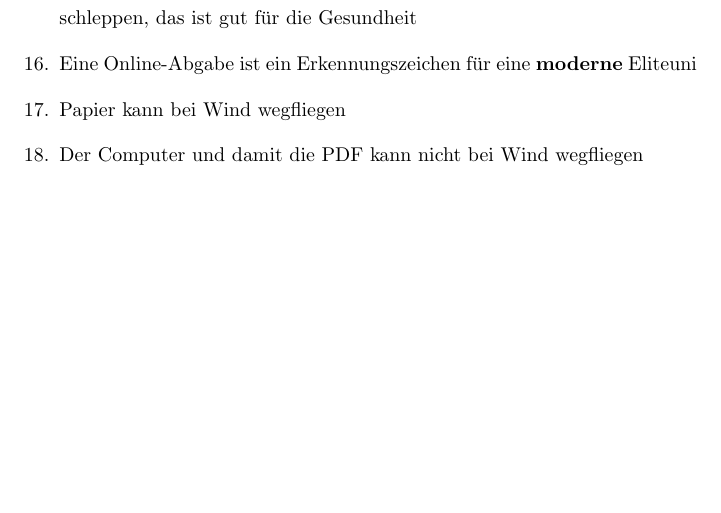
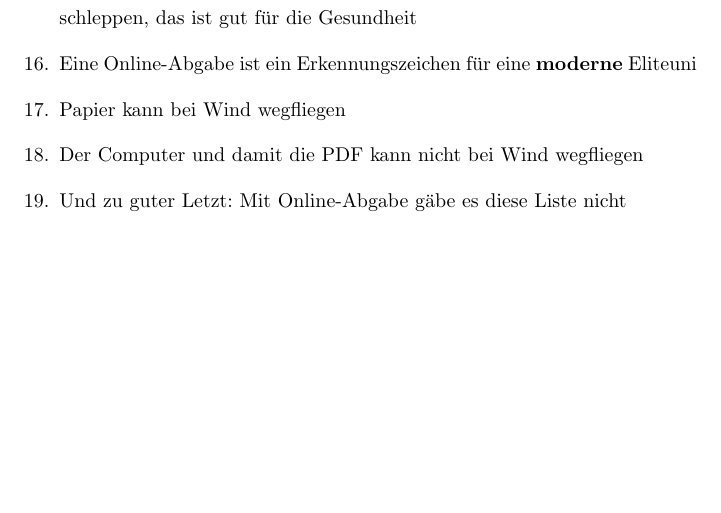
Before and after one commit to DeeJayTF/95Reasons, a LaTeX document (95_reasons.tex): part of page 2 of 2, cut so that both start at the same text. Compiled offline with pdfLaTeX.

Commit message:
Already added the last reason, please insert other reasons above it

```diff
--- a/95_reasons.tex
+++ b/95_reasons.tex
@@ -41,6 +41,9 @@
 	\item Eine Online-Abgabe ist ein Erkennungszeichen für eine \textbf{moderne} Eliteuni
 	\item Papier kann bei Wind wegfliegen
 	\item Der Computer und damit die PDF kann nicht bei Wind wegfliegen
+
+	% Dieser Punkt als letztes
+	\item Und zu guter Letzt: Mit Online-Abgabe gäbe es diese Liste nicht
 \end{enumerate}
 
 \end{document}
```
Also changed, not shown: 95_reasons.pdf, 3 other files.
